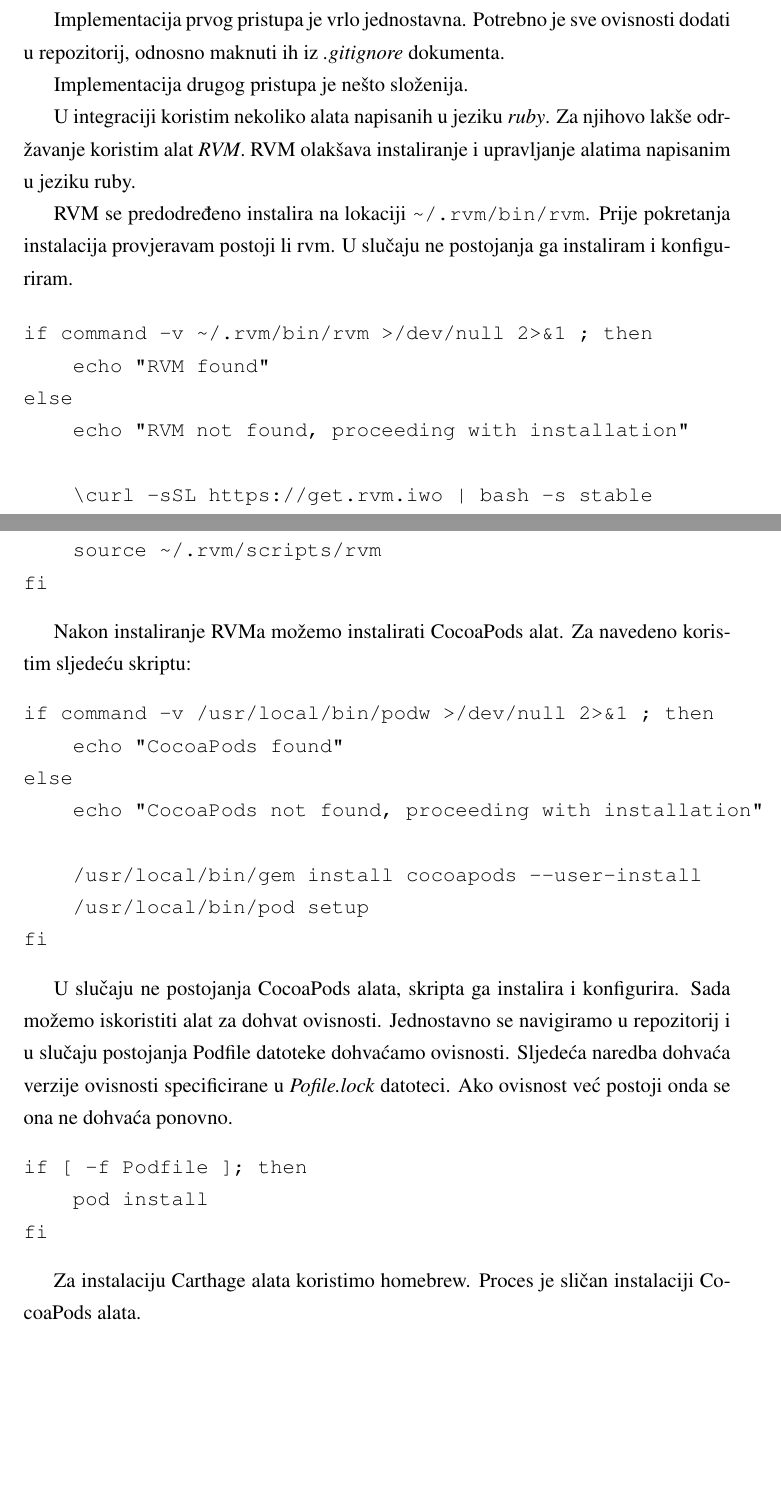
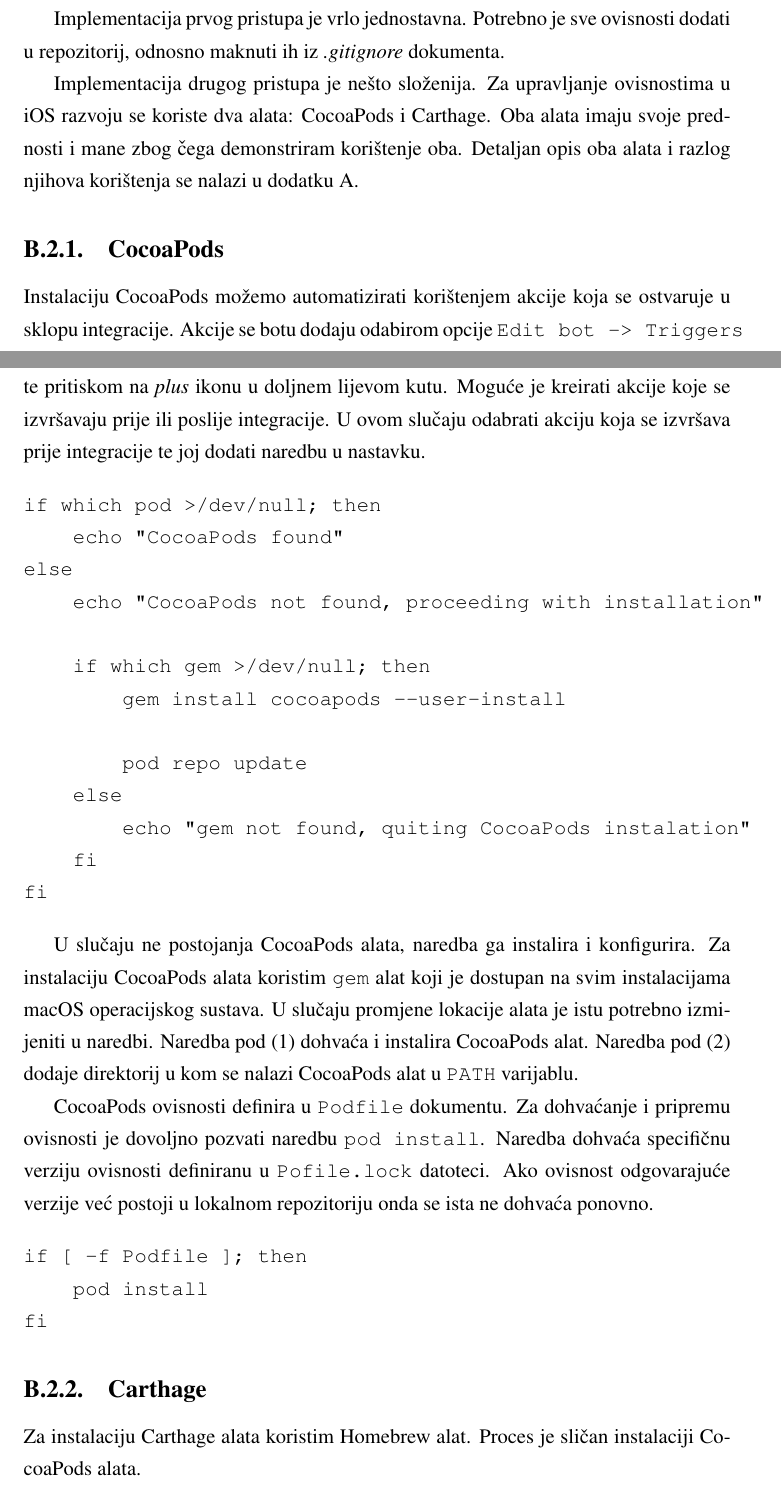
Before and after one commit to Rep2/CD-for-iOS_Masters, a LaTeX thesis (diplomski.tex): two parts of pages 36 and 37 of 38, joined at a grey line, cut so that both start at the same text, the shorter picture padded with empty space. Compiled offline with pdfLaTeX.

Commit message:
Carthage

```diff
--- a/diplomski.tex
+++ b/diplomski.tex
@@ -618,37 +628,31 @@
 
 Implementacija prvog pristupa je vrlo jednostavna. Potrebno je sve ovisnosti dodati u repozitorij, odnosno maknuti ih iz \textit{.gitignore} dokumenta.
 
-Implementacija drugog pristupa je nešto složenija.
+Implementacija drugog pristupa je nešto složenija. Za upravljanje ovisnostima u iOS razvoju se koriste dva alata: CocoaPods i Carthage. Oba alata imaju svoje prednosti i mane zbog čega demonstriram korištenje oba. Detaljan opis oba alata i razlog njihova korištenja se nalazi u dodatku A.
 
-U integraciji koristim nekoliko alata napisanih u jeziku \textit{ruby}. Za njihovo lakše održavanje koristim alat \textit{RVM}. RVM olakšava instaliranje i upravljanje alatima napisanim u jeziku ruby.
+\subsection{CocoaPods}
 
-RVM se predodređeno instalira na lokaciji \verb|~/.rvm/bin/rvm|. Prije pokretanja instalacija provjeravam postoji li rvm. U slučaju ne postojanja ga instaliram i konfiguriram.
+Instalaciju CocoaPods možemo automatizirati korištenjem akcije koja se ostvaruje u sklopu integracije. Akcije se botu dodaju odabirom opcije \verb|Edit bot -> Triggers| te pritiskom na \textit{plus} ikonu u doljnem lijevom kutu. Moguće je kreirati akcije koje se izvršavaju prije ili poslije integracije. U ovom slučaju odabrati akciju koja se izvršava prije integracije te joj dodati naredbu u nastavku.
 
 \begin{verbatim}
-if command -v ~/.rvm/bin/rvm >/dev/null 2>&1 ; then
-    echo "RVM found"
-else
-    echo "RVM not found, proceeding with installation"
-
-    \curl -sSL https://get.rvm.iwo | bash -s stable
-    source ~/.rvm/scripts/rvm
-fi
-\end{verbatim}
-
-Nakon instaliranje RVMa možemo instalirati CocoaPods alat. Za navedeno koristim sljedeću skriptu:
-
-\begin{verbatim}
-if command -v /usr/local/bin/podw >/dev/null 2>&1 ; then
+if which pod >/dev/null; then
     echo "CocoaPods found"
 else
     echo "CocoaPods not found, proceeding with installation"
 
-    /usr/local/bin/gem install cocoapods --user-install
-    /usr/local/bin/pod setup
+    if which gem >/dev/null; then
+        gem install cocoapods --user-install
+
+        pod repo update
+    else
+        echo "gem not found, quiting CocoaPods instalation"
+    fi
 fi
 \end{verbatim}
 
-U slučaju ne postojanja CocoaPods alata, skripta ga instalira i konfigurira. Sada možemo iskoristiti alat za dohvat ovisnosti. Jednostavno se navigiramo u repozitorij i u slučaju postojanja Podfile datoteke dohvaćamo ovisnosti. Sljedeća naredba dohvaća verzije ovisnosti specificirane u \textit{Pofile.lock} datoteci. Ako ovisnost već postoji onda se ona ne dohvaća ponovno.
+U slučaju ne postojanja CocoaPods alata, naredba ga instalira i konfigurira. Za instalaciju CocoaPods alata koristim \verb|gem| alat koji je dostupan na svim instalacijama macOS operacijskog sustava. U slučaju promjene lokacije alata je istu potrebno izmijeniti u naredbi. Naredba pod (1) dohvaća i instalira CocoaPods alat. Naredba pod (2) dodaje direktorij u kom se nalazi CocoaPods alat u \verb|PATH| varijablu.
+
+CocoaPods ovisnosti definira u \verb|Podfile| dokumentu. Za dohvaćanje i pripremu ovisnosti je dovoljno pozvati naredbu \verb|pod install|. Naredba dohvaća specifičnu verziju ovisnosti definiranu u \verb|Pofile.lock| datoteci. Ako ovisnost odgovarajuće verzije već postoji u lokalnom repozitoriju onda se ista ne dohvaća ponovno.
 
 \begin{verbatim}
 if [ -f Podfile ]; then
@@ -656,12 +660,14 @@
 fi
 \end{verbatim}
 
-Za instalaciju Carthage alata koristimo homebrew. Proces je sličan instalaciji CocoaPods alata.
+
+\subsection{Carthage}
+
+Za instalaciju Carthage alata koristim Homebrew alat. Proces je sličan instalaciji CocoaPods alata.
 
 \begin{verbatim}
-if command -v /usr/local/bin/carthage >/dev/null 2>&1 ; then
+if which carthage >/dev/null; then
     echo "Carthage found"
 else
     echo "Carthage not found, proceeding with installation"
 
-    if command -v /usr/local/bin/brew >/dev/null 2>&1 ; then
```
Also changed, not shown: diplomski.pdf, diplomski.tex (23 more changed lines), 3 other files.
